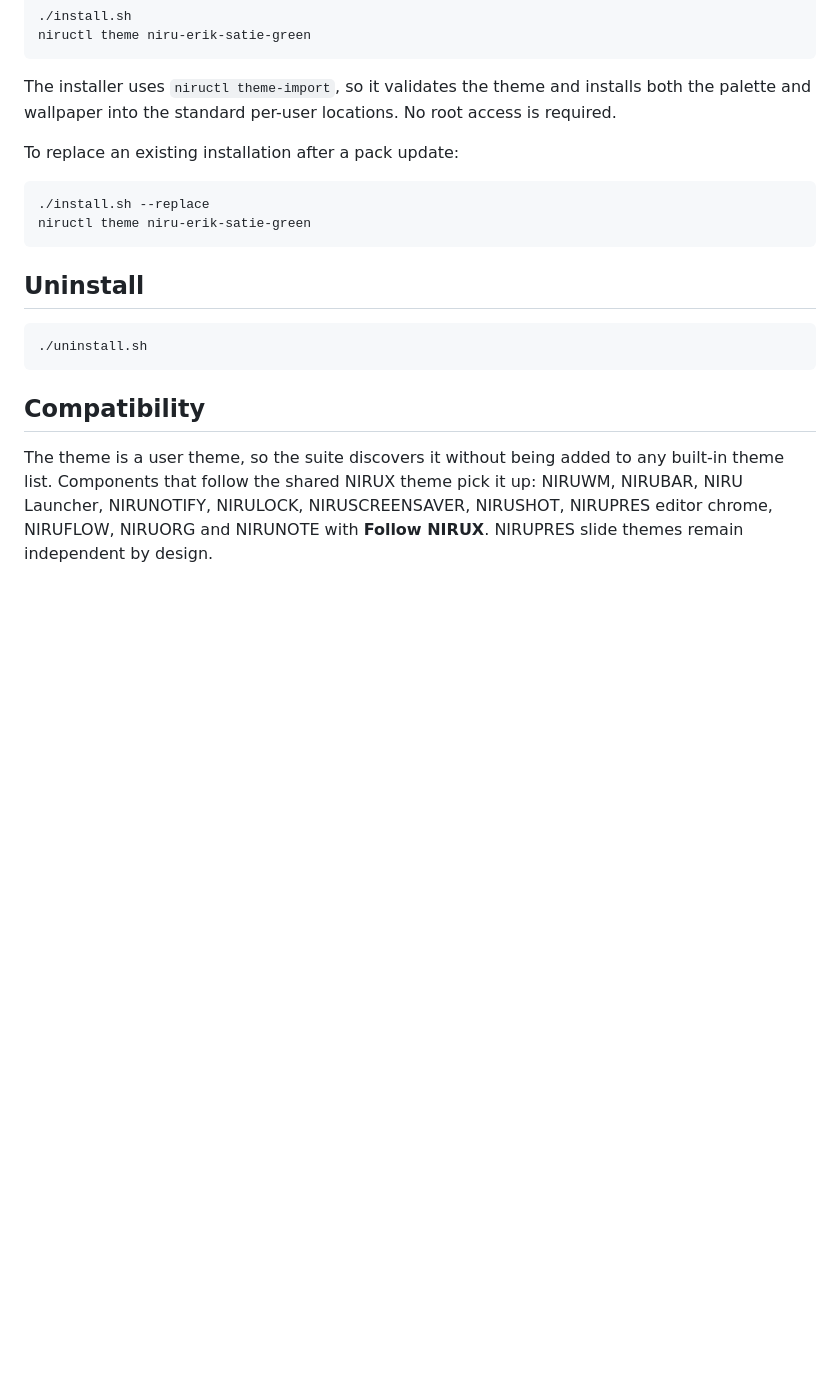
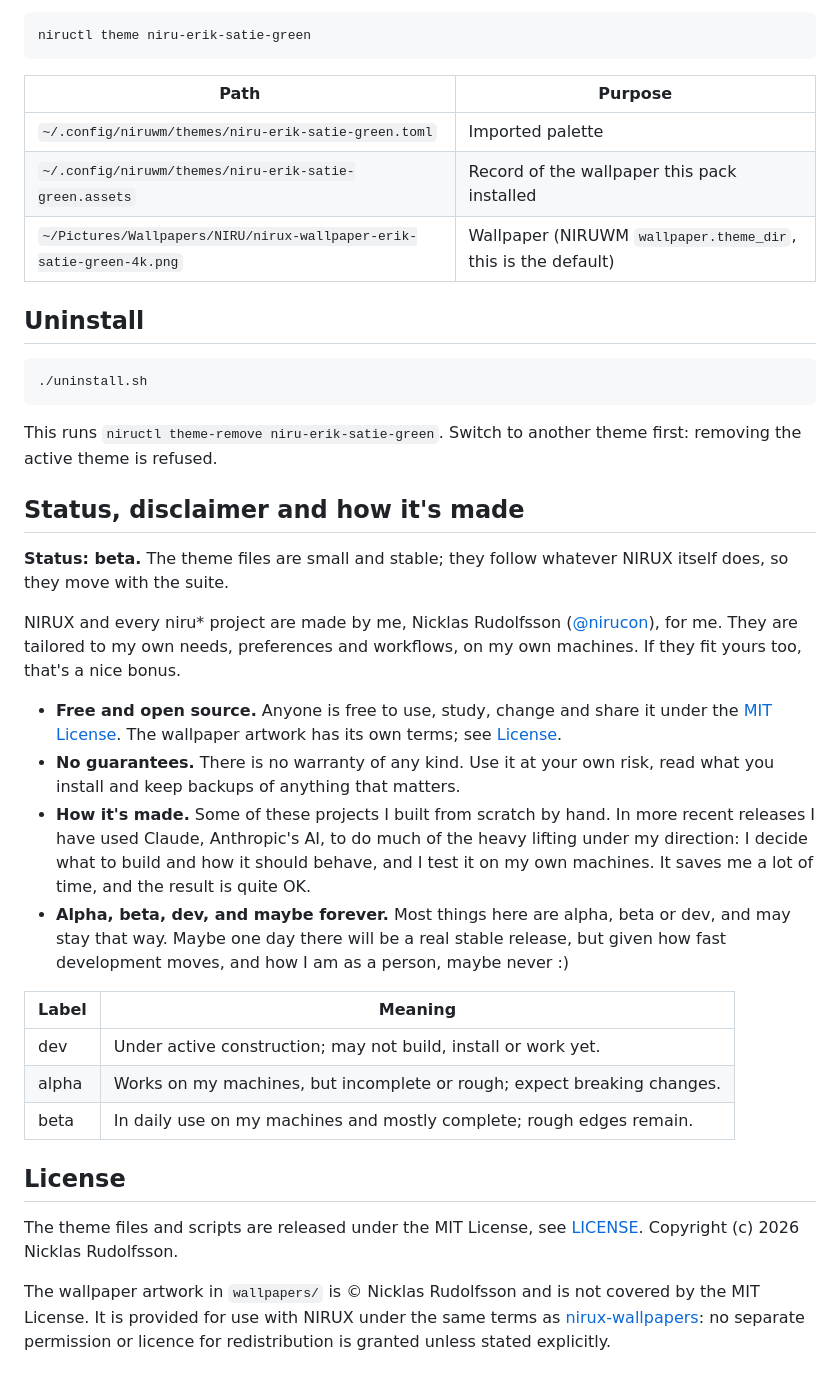
Before and after one commit to nirucon/nirux-theme-erik-satie-green, a Markdown page: README.md, the part around one of its changes. Rendered like a GitHub page; blank space fills up the shorter version.

````diff
--- a/README.md
+++ b/README.md
@@ -20,16 +57,11 @@ NIRUX must be installed and `niructl` must be in `PATH`.
 niructl theme niru-erik-satie-green
 ```
 
-The installer uses `niructl theme-import`, so it validates the theme and
-installs both the palette and wallpaper into the standard per-user locations.
-No root access is required.
-
-To replace an existing installation after a pack update:
-
-```sh
-./install.sh --replace
-niructl theme niru-erik-satie-green
-```
+| Path | Purpose |
+|---|---|
+| `~/.config/niruwm/themes/niru-erik-satie-green.toml` | Imported palette |
+| `~/.config/niruwm/themes/niru-erik-satie-green.assets` | Record of the wallpaper this pack installed |
+| `~/Pictures/Wallpapers/NIRU/nirux-wallpaper-erik-satie-green-4k.png` | Wallpaper (NIRUWM `wallpaper.theme_dir`, this is the default) |
 
 ## Uninstall
 
@@ -37,10 +69,45 @@ niructl theme niru-erik-satie-green
 ./uninstall.sh
 ```
 
-## Compatibility
+This runs `niructl theme-remove niru-erik-satie-green`. Switch to another theme first: removing
+the active theme is refused.
 
-The theme is a user theme, so the suite discovers it without being added to any
-built-in theme list. Components that follow the shared NIRUX theme pick it up:
-NIRUWM, NIRUBAR, NIRU Launcher, NIRUNOTIFY, NIRULOCK, NIRUSCREENSAVER,
-NIRUSHOT, NIRUPRES editor chrome, NIRUFLOW, NIRUORG and NIRUNOTE with
-**Follow NIRUX**. NIRUPRES slide themes remain independent by design.
+## Status, disclaimer and how it's made
+
+**Status: beta.** The theme files are small and stable; they follow whatever NIRUX itself does, so they move with the suite.
+
+NIRUX and every niru* project are made by me, Nicklas Rudolfsson
+([@nirucon](https://github.com/nirucon)), for me. They are tailored to my own
+needs, preferences and workflows, on my own machines. If they fit yours too,
+that's a nice bonus.
+
+- **Free and open source.** Anyone is free to use, study, change and share
+  it under the [MIT License](LICENSE). The wallpaper artwork has its own
+  terms; see [License](#license).
+- **No guarantees.** There is no warranty of any kind. Use it at your own
+  risk, read what you install and keep backups of anything that matters.
+- **How it's made.** Some of these projects I built from scratch by hand. In
+  more recent releases I have used Claude, Anthropic's AI, to do much of the
+  heavy lifting under my direction: I decide what to build and how it should
+  behave, and I test it on my own machines. It saves me a lot of time, and
+  the result is quite OK.
+- **Alpha, beta, dev, and maybe forever.** Most things here are alpha, beta
+  or dev, and may stay that way. Maybe one day there will be a real stable
+  release, but given how fast development moves, and how I am as a person,
+  maybe never :)
+
+| Label | Meaning |
+|---|---|
+| dev | Under active construction; may not build, install or work yet. |
+| alpha | Works on my machines, but incomplete or rough; expect breaking changes. |
+| beta | In daily use on my machines and mostly complete; rough edges remain. |
+
+## License
+
+The theme files and scripts are released under the MIT License, see
+[LICENSE](LICENSE). Copyright (c) 2026 Nicklas Rudolfsson.
+
+The wallpaper artwork in `wallpapers/` is © Nicklas Rudolfsson and is not covered
+by the MIT License. It is provided for use with NIRUX under the same terms as
+[nirux-wallpapers](https://github.com/nirucon/nirux-wallpapers): no separate
+permission or licence for redistribution is granted unless stated explicitly.
````
Also changed, not shown: other parts of README.md (+48 -11 lines), docs/screenshots/preview.jpg (added), 2 other files.
